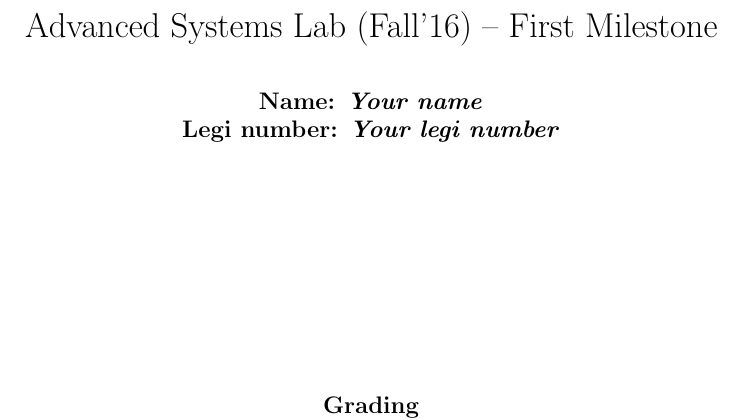
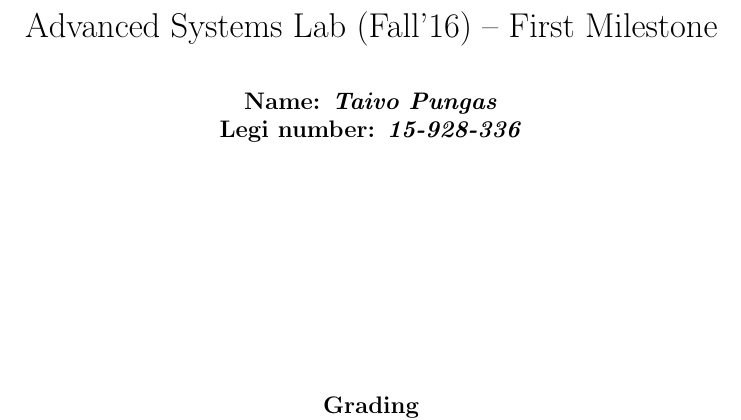
Before and after one commit to ligua/eth-asl, a LaTeX document (report/milestone1.tex): part of page 1 of 5, cut so that both start at the same text. Compiled offline with pdfLaTeX.

Commit message:
work on report

```diff
--- a/report/milestone1.tex
+++ b/report/milestone1.tex
@@ -9,8 +9,7 @@
 \title{Advanced Systems Lab (Fall'16) -- First
 Milestone}
 
-\author{\textbf{Name: \emph{Your name}}\\\textbf{Legi number: \emph{Your legi
-number}}}
+\author{\textbf{Name: \emph{Taivo Pungas}}\\\textbf{Legi number: \emph{15-928-336}}}
 
 \date{
 \vspace{4cm}
```
Also changed, not shown: report/milestone1.pdf.
